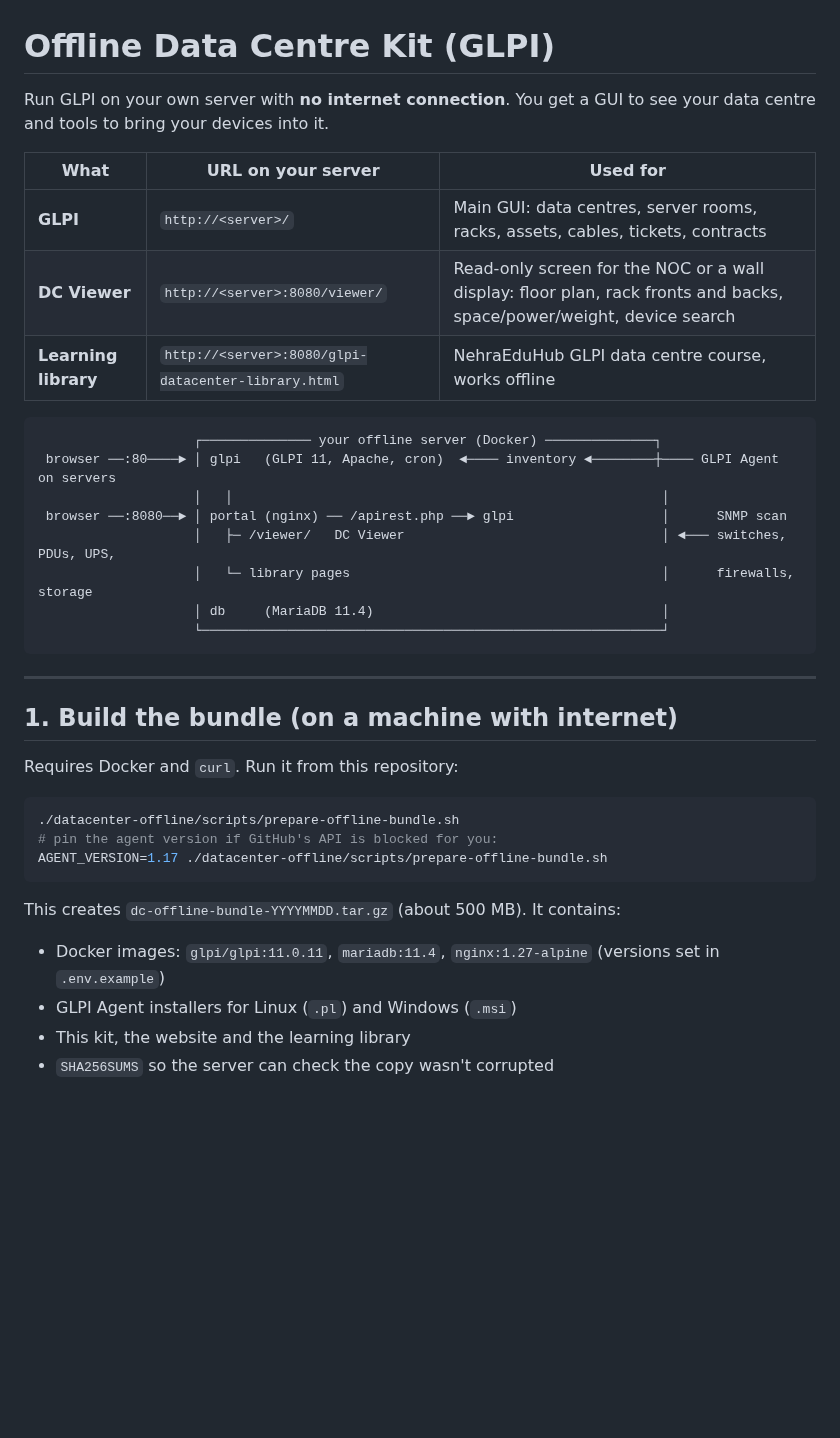
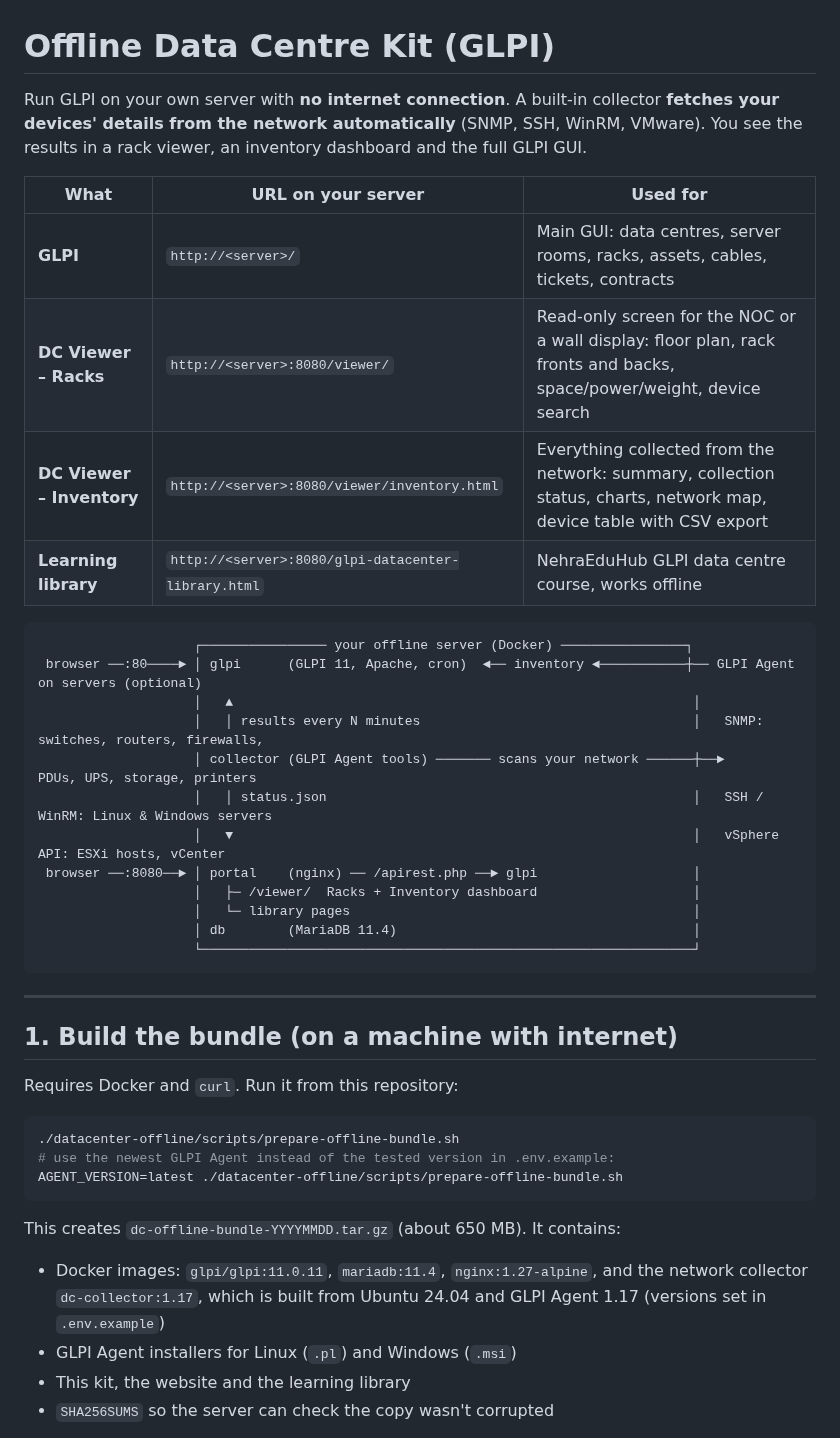
Before and after one commit to nehraeduhub/CyberSecuirty, a Markdown page: datacenter-offline/README.md, the part around one of its changes. GitHub-like rendering; blank space fills up the shorter version.

````diff
--- a/datacenter-offline/README.md
+++ b/datacenter-offline/README.md
@@ -1,22 +1,27 @@
 # Offline Data Centre Kit (GLPI)
 
-Run GLPI on your own server with **no internet connection**. You get a GUI to see your data centre and tools to bring your devices into it.
+Run GLPI on your own server with **no internet connection**. A built-in collector **fetches your devices' details from the network automatically** (SNMP, SSH, WinRM, VMware). You see the results in a rack viewer, an inventory dashboard and the full GLPI GUI.
 
 | What | URL on your server | Used for |
 |---|---|---|
 | **GLPI** | `http://<server>/` | Main GUI: data centres, server rooms, racks, assets, cables, tickets, contracts |
-| **DC Viewer** | `http://<server>:8080/viewer/` | Read-only screen for the NOC or a wall display: floor plan, rack fronts and backs, space/power/weight, device search |
+| **DC Viewer – Racks** | `http://<server>:8080/viewer/` | Read-only screen for the NOC or a wall display: floor plan, rack fronts and backs, space/power/weight, device search |
+| **DC Viewer – Inventory** | `http://<server>:8080/viewer/inventory.html` | Everything collected from the network: summary, collection status, charts, network map, device table with CSV export |
 | **Learning library** | `http://<server>:8080/glpi-datacenter-library.html` | NehraEduHub GLPI data centre course, works offline |
 
 ```
-                    ┌────────────── your offline server (Docker) ──────────────┐
- browser ──:80────► │ glpi   (GLPI 11, Apache, cron)  ◄──── inventory ◄────────┼──── GLPI Agent on servers
-                    │   │                                                       │
- browser ──:8080──► │ portal (nginx) ── /apirest.php ──► glpi                   │      SNMP scan
-                    │   ├─ /viewer/   DC Viewer                                 │ ◄─── switches, PDUs, UPS,
-                    │   └─ library pages                                        │      firewalls, storage
-                    │ db     (MariaDB 11.4)                                     │
-                    └───────────────────────────────────────────────────────────┘
+                    ┌──────────────── your offline server (Docker) ────────────────┐
+ browser ──:80────► │ glpi      (GLPI 11, Apache, cron)  ◄── inventory ◄───────────┼── GLPI Agent on servers (optional)
+                    │   ▲                                                           │
+                    │   │ results every N minutes                                   │   SNMP: switches, routers, firewalls,
+                    │ collector (GLPI Agent tools) ─────── scans your network ──────┼──►      PDUs, UPS, storage, printers
+                    │   │ status.json                                               │   SSH / WinRM: Linux & Windows servers
+                    │   ▼                                                           │   vSphere API: ESXi hosts, vCenter
+ browser ──:8080──► │ portal    (nginx) ── /apirest.php ──► glpi                    │
+                    │   ├─ /viewer/  Racks + Inventory dashboard                    │
+                    │   └─ library pages                                            │
+                    │ db        (MariaDB 11.4)                                      │
+                    └───────────────────────────────────────────────────────────────┘
 ```
 
 ---
@@ -27,13 +32,13 @@ Requires Docker and `curl`. Run it from this repository:
 
 ```bash
 ./datacenter-offline/scripts/prepare-offline-bundle.sh
-# pin the agent version if GitHub's API is blocked for you:
-AGENT_VERSION=1.17 ./datacenter-offline/scripts/prepare-offline-bundle.sh
+# use the newest GLPI Agent instead of the tested version in .env.example:
+AGENT_VERSION=latest ./datacenter-offline/scripts/prepare-offline-bundle.sh
 ```
 
-This creates `dc-offline-bundle-YYYYMMDD.tar.gz` (about 500 MB). It contains:
+This creates `dc-offline-bundle-YYYYMMDD.tar.gz` (about 650 MB). It contains:
 
-- Docker images: `glpi/glpi:11.0.11`, `mariadb:11.4`, `nginx:1.27-alpine` (versions set in `.env.example`)
+- Docker images: `glpi/glpi:11.0.11`, `mariadb:11.4`, `nginx:1.27-alpine`, and the network collector `dc-collector:1.17`, which is built from Ubuntu 24.04 and GLPI Agent 1.17 (versions set in `.env.example`)
 - GLPI Agent installers for Linux (`.pl`) and Windows (`.msi`)
 - This kit, the website and the learning library
 - `SHA256SUMS` so the server can check the copy wasn't corrupted
````
Also changed, not shown: other parts of datacenter-offline/README.md (+67 -30 lines), datacenter-offline/docs/inventory-dashboard.png (added), datacenter-offline/docs/network-map.png (added), 16 other files.
